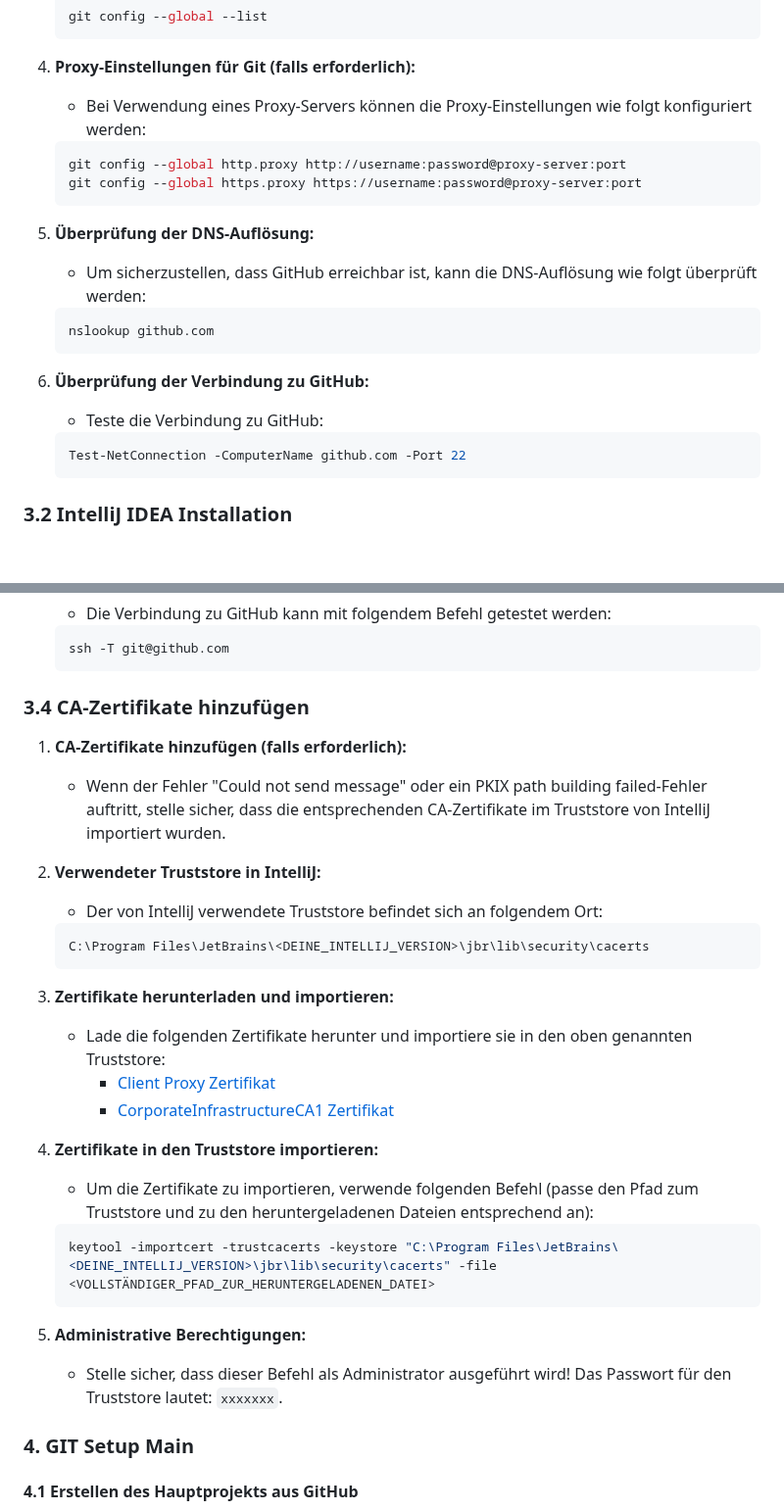
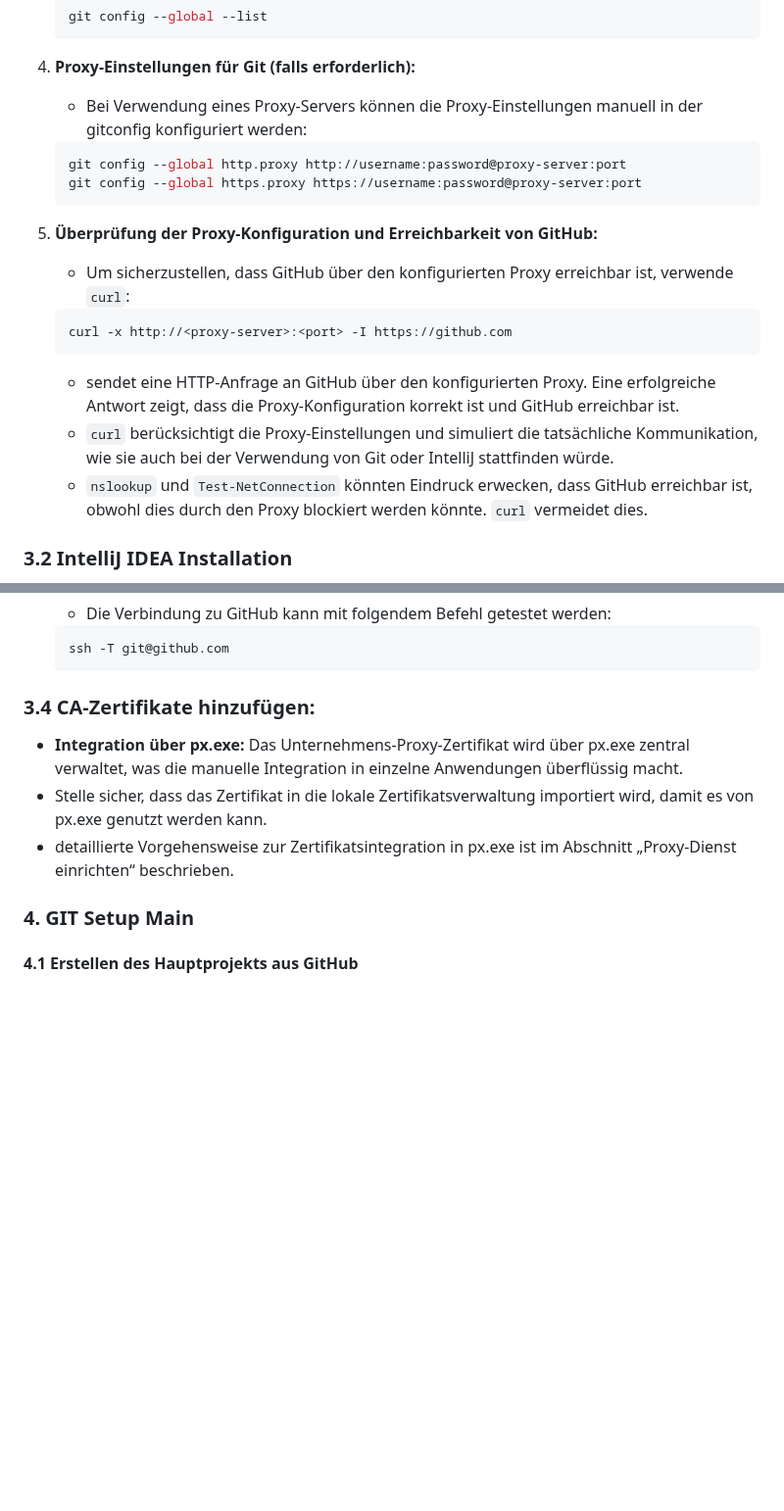
Before and after one commit to PrinceEitel/Data_Suite, a Markdown page: README.md, 2 parts joined by grey strips. Shown at 98% size. Drawn GitHub-style; blank space fills up the shorter version.

````diff
--- a/README.md
+++ b/README.md
@@ -220,23 +215,19 @@ Data_Suite/
    ```
 
 4. **Proxy-Einstellungen für Git (falls erforderlich):**
-   - Bei Verwendung eines Proxy-Servers können die Proxy-Einstellungen wie folgt konfiguriert werden:
+   - Bei Verwendung eines Proxy-Servers können die Proxy-Einstellungen manuell in der gitconfig konfiguriert werden:
    ```console
    git config --global http.proxy http://username:password@proxy-server:port
    git config --global https.proxy https://username:password@proxy-server:port
    ```
-
-5. **Überprüfung der DNS-Auflösung:**
-   - Um sicherzustellen, dass GitHub erreichbar ist, kann die DNS-Auflösung wie folgt überprüft werden:
-   ```console
-   nslookup github.com
-   ```
-
-6. **Überprüfung der Verbindung zu GitHub:**
-   - Teste die Verbindung zu GitHub:
-   ```console
-   Test-NetConnection -ComputerName github.com -Port 22
-   ```
+5. **Überprüfung der Proxy-Konfiguration und Erreichbarkeit von GitHub:**
+   - Um sicherzustellen, dass GitHub über den konfigurierten Proxy erreichbar ist, verwende `curl`:
+   ```console
+   curl -x http://<proxy-server>:<port> -I https://github.com
+   ```
+   - sendet eine HTTP-Anfrage an GitHub über den konfigurierten Proxy. Eine erfolgreiche Antwort zeigt, dass die Proxy-Konfiguration korrekt ist und GitHub erreichbar ist.
+   - `curl` berücksichtigt die Proxy-Einstellungen und simuliert die tatsächliche Kommunikation, wie sie auch bei der Verwendung von Git oder IntelliJ stattfinden würde.
+   - `nslookup` und `Test-NetConnection` könnten Eindruck erwecken, dass GitHub erreichbar ist, obwohl dies durch den Proxy blockiert werden könnte. `curl` vermeidet dies.
 
 ### 3.2 IntelliJ IDEA Installation
 
@@ -279,31 +270,10 @@ Data_Suite/
    ssh -T git@github.com
    ```
 
-### 3.4 CA-Zertifikate hinzufügen
-
-1. **CA-Zertifikate hinzufügen (falls erforderlich):**
-   - Wenn der Fehler "Could not send message" oder ein PKIX path building failed-Fehler auftritt, stelle sicher, dass die entsprechenden CA-Zertifikate im Truststore von IntelliJ importiert wurden.
-
-2. **Verwendeter Truststore in IntelliJ:**
-   - Der von IntelliJ verwendete Truststore befindet sich an folgendem Ort:
-   ```console
-   C:\Program Files\JetBrains\<DEINE_INTELLIJ_VERSION>\jbr\lib\security\cacerts
-   ```
-
-3. **Zertifikate herunterladen und importieren:**
-   - Lade die folgenden Zertifikate herunter und importiere sie in den oben genannten Truststore:
-     - [Client Proxy Zertifikat](https://intranet...../client-proxy...)
-     - [CorporateInfrastructureCA1 Zertifikat](https://intranet....CorporateInfrastructureCA1.crt)
-
-4. **Zertifikate in den Truststore importieren:**
-   - Um die Zertifikate zu importieren, verwende folgenden Befehl (passe den Pfad zum Truststore und zu den heruntergeladenen Dateien entsprechend an):
-   ```console
-   keytool -importcert -trustcacerts -keystore "C:\Program Files\JetBrains\<DEINE_INTELLIJ_VERSION>\jbr\lib\security\cacerts" -file <VOLLSTÄNDIGER_PFAD_ZUR_HERUNTERGELADENEN_DATEI>
-   ```
-
-5. **Administrative Berechtigungen:**
-   - Stelle sicher, dass dieser Befehl als Administrator ausgeführt wird! Das Passwort für den Truststore lautet: `xxxxxxx`.
-
+### 3.4 **CA-Zertifikate hinzufügen:**
+   - **Integration über px.exe:** Das Unternehmens-Proxy-Zertifikat wird über px.exe zentral verwaltet, was die manuelle Integration in einzelne Anwendungen überflüssig macht.
+   - Stelle sicher, dass das Zertifikat in die lokale Zertifikatsverwaltung importiert wird, damit es von px.exe genutzt werden kann.
+   - detaillierte Vorgehensweise zur Zertifikatsintegration in px.exe ist im Abschnitt „Proxy-Dienst einrichten“ beschrieben.
 
 ### 4. GIT Setup Main
 
````
Also changed, not shown: other parts of README.md (+62 -57 lines).
